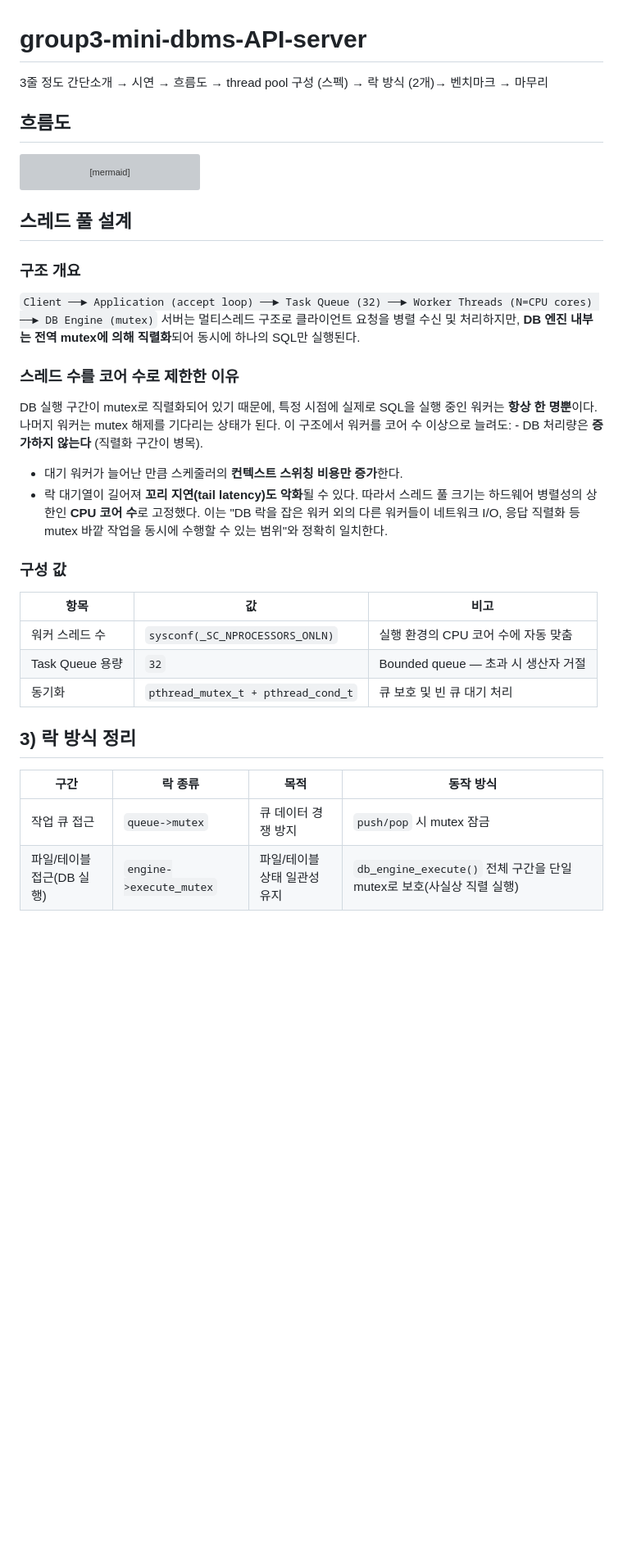
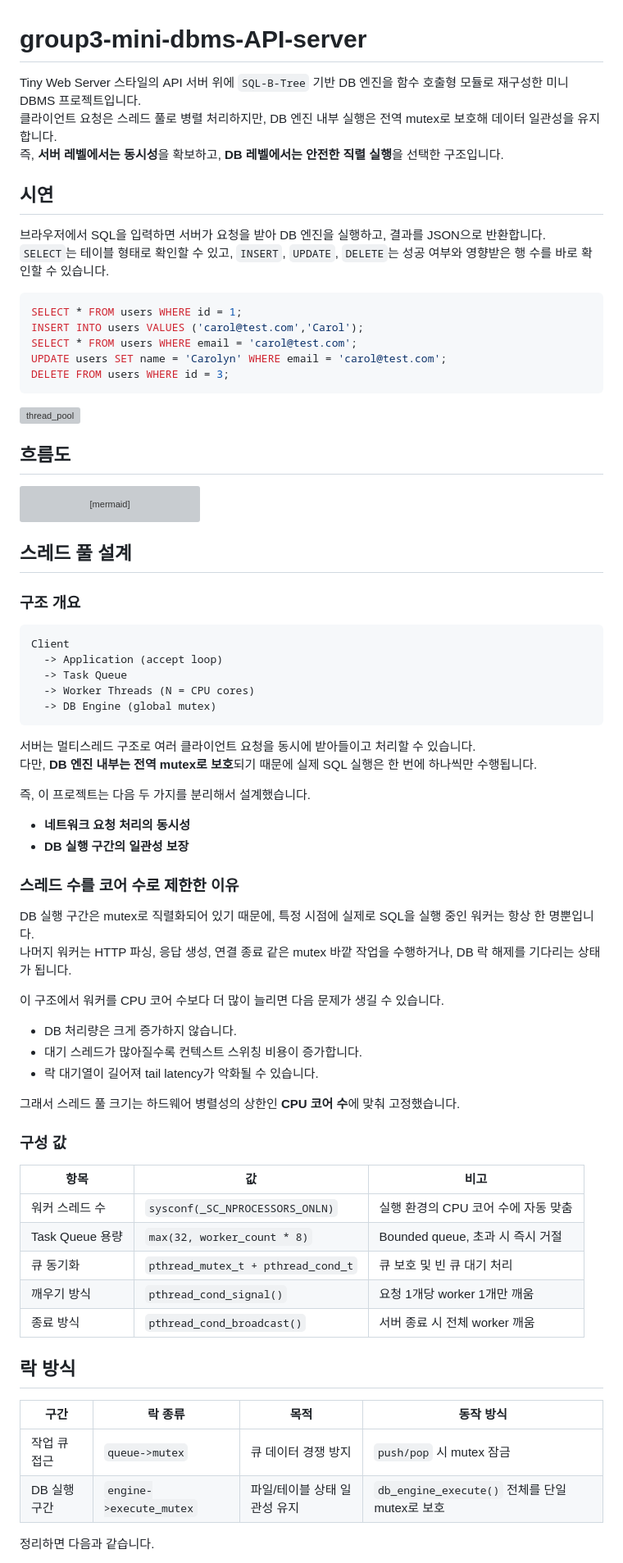
Before and after one commit to devhyun05/group3-mini-dbms-API-server, a Markdown page: README.md, the part around one of its changes. Shown at 82% size. GitHub-like rendering; blank space fills up the shorter version; grey boxes are pictures that could not be loaded.

````diff
--- a/README.md
+++ b/README.md
@@ -1,9 +1,26 @@
 # group3-mini-dbms-API-server
 
-3줄 정도 간단소개 → 시연 → 흐름도 → thread pool 구성 (스펙) → 락 방식 (2개)→ 벤치마크 → 마무리
+Tiny Web Server 스타일의 API 서버 위에 `SQL-B-Tree` 기반 DB 엔진을 함수 호출형 모듈로 재구성한 미니 DBMS 프로젝트입니다.
+클라이언트 요청은 스레드 풀로 병렬 처리하지만, DB 엔진 내부 실행은 전역 mutex로 보호해 데이터 일관성을 유지합니다.
+즉, **서버 레벨에서는 동시성**을 확보하고, **DB 레벨에서는 안전한 직렬 실행**을 선택한 구조입니다.
 
+## 시연
+
+브라우저에서 SQL을 입력하면 서버가 요청을 받아 DB 엔진을 실행하고, 결과를 JSON으로 반환합니다.
+`SELECT`는 테이블 형태로 확인할 수 있고, `INSERT`, `UPDATE`, `DELETE`는 성공 여부와 영향받은 행 수를 바로 확인할 수 있습니다.
+
+```sql
+SELECT * FROM users WHERE id = 1;
+INSERT INTO users VALUES ('carol@test.com','Carol');
+SELECT * FROM users WHERE email = 'carol@test.com';
+UPDATE users SET name = 'Carolyn' WHERE email = 'carol@test.com';
+DELETE FROM users WHERE id = 3;
+```
+
+<img width="1600" height="823" alt="thread_pool" src="https://github.com/user-attachments/assets/2dc88aa3-cb59-478c-ba4d-0b039e788d5c" />
 
 ## 흐름도
+
 ```mermaid
 flowchart LR
     A["브라우저에서 요청 전송"] --> B["메인 스레드가 연결 수락"]
@@ -15,32 +32,57 @@ flowchart LR
     G --> H["실행 결과 생성"]
     H --> I["JSON 응답 전송"]
     I --> J["연결 종료"]
-
 ```
 
 ## 스레드 풀 설계
 
 ### 구조 개요
-``` Client ──► Application (accept loop) ──► Task Queue (32) ──► Worker Threads (N=CPU cores) ──► DB Engine (mutex) ```
-서버는 멀티스레드 구조로 클라이언트 요청을 병렬 수신 및 처리하지만, **DB 엔진 내부는 전역 mutex에 의해 직렬화**되어 동시에 하나의 SQL만 실행된다.
+
+```text
+Client
+  -> Application (accept loop)
+  -> Task Queue
+  -> Worker Threads (N = CPU cores)
+  -> DB Engine (global mutex)
+```
+
+서버는 멀티스레드 구조로 여러 클라이언트 요청을 동시에 받아들이고 처리할 수 있습니다.
+다만, **DB 엔진 내부는 전역 mutex로 보호**되기 때문에 실제 SQL 실행은 한 번에 하나씩만 수행됩니다.
+
+즉, 이 프로젝트는 다음 두 가지를 분리해서 설계했습니다.
+
+- **네트워크 요청 처리의 동시성**
+- **DB 실행 구간의 일관성 보장**
+
 ### 스레드 수를 코어 수로 제한한 이유
-DB 실행 구간이 mutex로 직렬화되어 있기 때문에, 특정 시점에 실제로 SQL을 실행 중인 워커는 **항상 한 명뿐**이다. 나머지 워커는 mutex 해제를 기다리는 상태가 된다. 이 구조에서 워커를 코어 수 이상으로 늘려도: - DB 처리량은 **증가하지 않는다** (직렬화 구간이 병목).
-- 대기 워커가 늘어난 만큼 스케줄러의 **컨텍스트 스위칭 비용만 증가**한다.
-- 락 대기열이 길어져 **꼬리 지연(tail latency)도 악화**될 수 있다. 따라서 스레드 풀 크기는 하드웨어 병렬성의 상한인 **CPU 코어 수**로 고정했다. 이는 "DB 락을 잡은 워커 외의 다른 워커들이 네트워크 I/O, 응답 직렬화 등 mutex 바깥 작업을 동시에 수행할 수 있는 범위"와 정확히 일치한다.
+
+DB 실행 구간은 mutex로 직렬화되어 있기 때문에, 특정 시점에 실제로 SQL을 실행 중인 워커는 항상 한 명뿐입니다.
+나머지 워커는 HTTP 파싱, 응답 생성, 연결 종료 같은 mutex 바깥 작업을 수행하거나, DB 락 해제를 기다리는 상태가 됩니다.
+
+이 구조에서 워커를 CPU 코어 수보다 더 많이 늘리면 다음 문제가 생길 수 있습니다.
+
+- DB 처리량은 크게 증가하지 않습니다.
+- 대기 스레드가 많아질수록 컨텍스트 스위칭 비용이 증가합니다.
+- 락 대기열이 길어져 tail latency가 악화될 수 있습니다.
+
+그래서 스레드 풀 크기는 하드웨어 병렬성의 상한인 **CPU 코어 수**에 맞춰 고정했습니다.
 
 ### 구성 값
 
 | 항목 | 값 | 비고 |
 | --- | --- | --- |
 | 워커 스레드 수 | `sysconf(_SC_NPROCESSORS_ONLN)` | 실행 환경의 CPU 코어 수에 자동 맞춤 |
-| Task Queue 용량 | `32` | Bounded queue — 초과 시 생산자 거절 |
-| 동기화 | `pthread_mutex_t + pthread_cond_t` | 큐 보호 및 빈 큐 대기 처리 |
+| Task Queue 용량 | `max(32, worker_count * 8)` | Bounded queue, 초과 시 즉시 거절 |
+| 큐 동기화 | `pthread_mutex_t + pthread_cond_t` | 큐 보호 및 빈 큐 대기 처리 |
+| 깨우기 방식 | `pthread_cond_signal()` | 요청 1개당 worker 1개만 깨움 |
+| 종료 방식 | `pthread_cond_broadcast()` | 서버 종료 시 전체 worker 깨움 |
 
-## 3) 락 방식 정리
+## 락 방식
 
 | 구간 | 락 종류 | 목적 | 동작 방식 |
-|---|---|---|---|
-| 작업 큐 접근 | `queue->mutex`  | 큐 데이터 경쟁 방지 | `push/pop` 시 mutex 잠금 |
-| 파일/테이블 접근(DB 실행) | `engine->execute_mutex` | 파일/테이블 상태 일관성 유지 | `db_engine_execute()` 전체 구간을 단일 mutex로 보호(사실상 직렬 실행) |
+| --- | --- | --- | --- |
+| 작업 큐 접근 | `queue->mutex` | 큐 데이터 경쟁 방지 | `push/pop` 시 mutex 잠금 |
+| DB 실행 구간 | `engine->execute_mutex` | 파일/테이블 상태 일관성 유지 | `db_engine_execute()` 전체를 단일 mutex로 보호 |
 
+정리하면 다음과 같습니다.
 
````
Also changed, not shown: other parts of README.md (+49 -12 lines).
